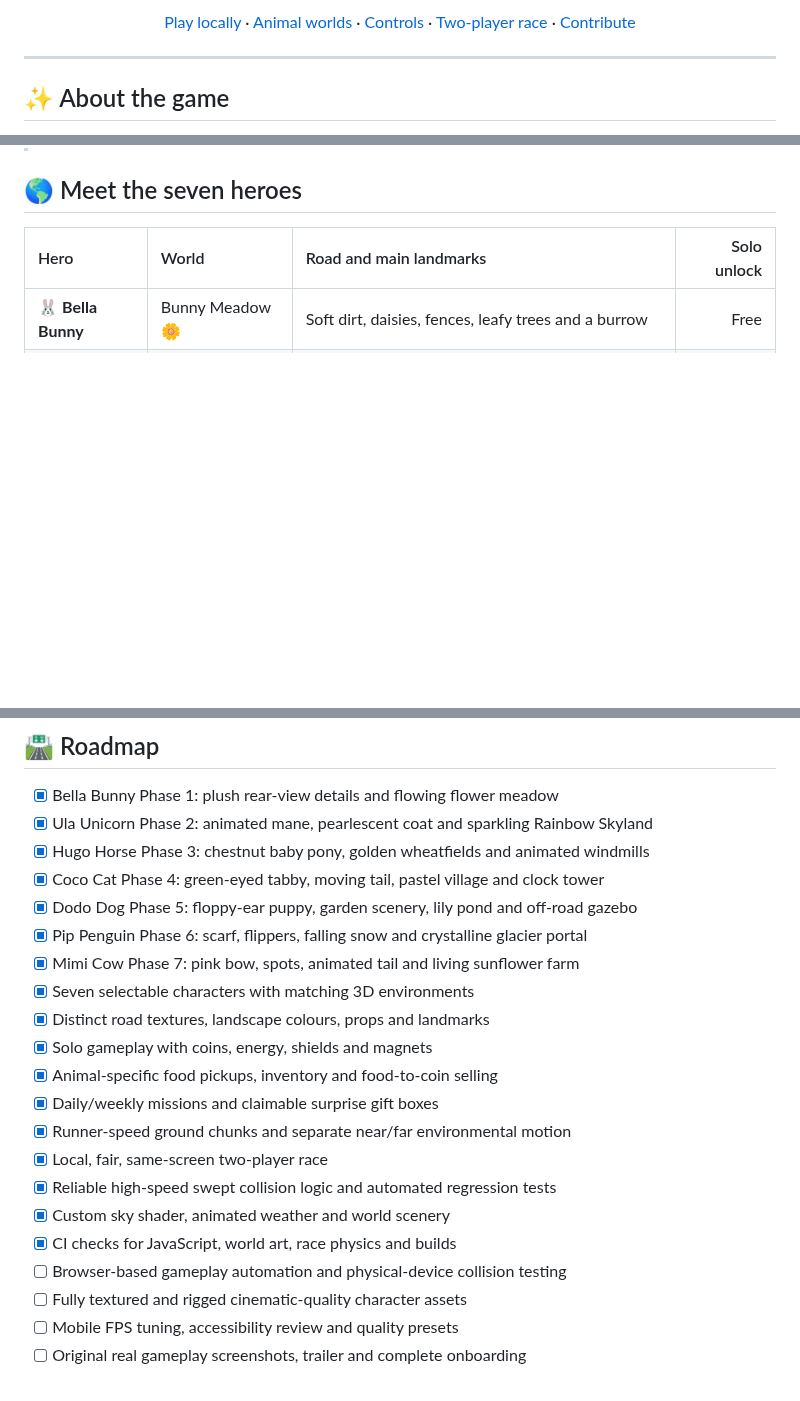
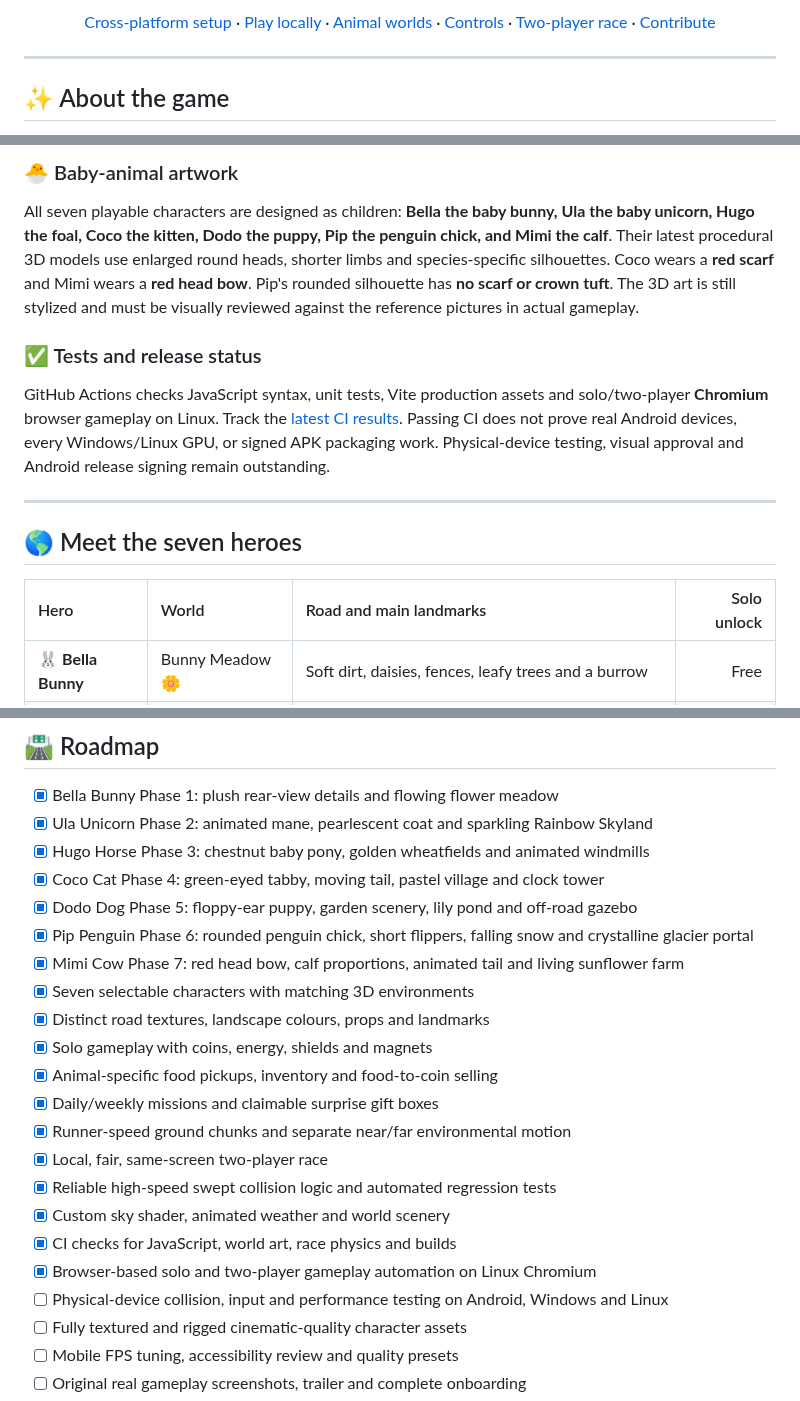
Before and after one commit to mothinisuresh14072002/penguin-game, a Markdown page: README.md, 3 parts joined by grey strips. Rendered like a GitHub page; blank space fills up the shorter version.

```diff
--- a/README.md
+++ b/README.md
@@ -15,5 +15,5 @@
 
-[Play locally](#-quick-start) · [Animal worlds](#-meet-the-seven-heroes) · [Controls](#-controls) · [Two-player race](#-two-player-duo-race) · [Contribute](#-contributing)
+[Cross-platform setup](docs/PLATFORM_SUPPORT.md) · [Play locally](#-quick-start) · [Animal worlds](#-meet-the-seven-heroes) · [Controls](#-controls) · [Two-player race](#-two-player-duo-race) · [Contribute](#-contributing)
 
 </div>
 
@@ -29,3 +92,12 @@ The game runs in the browser with **Three.js + Vite**. It uses lightweight proce
+### 🐣 Baby-animal artwork
+
+All seven playable characters are designed as children: **Bella the baby bunny, Ula the baby unicorn, Hugo the foal, Coco the kitten, Dodo the puppy, Pip the penguin chick, and Mimi the calf**. Their latest procedural 3D models use enlarged round heads, shorter limbs and species-specific silhouettes. Coco wears a **red scarf** and Mimi wears a **red head bow**. Pip's rounded silhouette has **no scarf or crown tuft**. The 3D art is still stylized and must be visually reviewed against the reference pictures in actual gameplay.
+
+### ✅ Tests and release status
+
+GitHub Actions checks JavaScript syntax, unit tests, Vite production assets and solo/two-player **Chromium** browser gameplay on Linux. Track the [latest CI results](https://github.com/mothinisuresh14072002/penguin-game/actions/workflows/build.yml). Passing CI does not prove real Android devices, every Windows/Linux GPU, or signed APK packaging work. Physical-device testing, visual approval and Android release signing remain outstanding.
+
+---
 
 ## 🌎 Meet the seven heroes
 
@@ -526,8 +598,8 @@ Run `npm run android:add` only if no Android project already exists. For subsequ
 - [x] Hugo Horse Phase 3: chestnut baby pony, golden wheatfields and animated windmills
 - [x] Coco Cat Phase 4: green-eyed tabby, moving tail, pastel village and clock tower
 - [x] Dodo Dog Phase 5: floppy-ear puppy, garden scenery, lily pond and off-road gazebo
-- [x] Pip Penguin Phase 6: scarf, flippers, falling snow and crystalline glacier portal
-- [x] Mimi Cow Phase 7: pink bow, spots, animated tail and living sunflower farm
+- [x] Pip Penguin Phase 6: rounded penguin chick, short flippers, falling snow and crystalline glacier portal
+- [x] Mimi Cow Phase 7: red head bow, calf proportions, animated tail and living sunflower farm
 - [x] Seven selectable characters with matching 3D environments
 - [x] Distinct road textures, landscape colours, props and landmarks
 - [x] Solo gameplay with coins, energy, shields and magnets
@@ -538,7 +610,8 @@ Run `npm run android:add` only if no Android project already exists. For subsequ
 - [x] Reliable high-speed swept collision logic and automated regression tests
 - [x] Custom sky shader, animated weather and world scenery
 - [x] CI checks for JavaScript, world art, race physics and builds
-- [ ] Browser-based gameplay automation and physical-device collision testing
+- [x] Browser-based solo and two-player gameplay automation on Linux Chromium
+- [ ] Physical-device collision, input and performance testing on Android, Windows and Linux
 - [ ] Fully textured and rigged cinematic-quality character assets
 - [ ] Mobile FPS tuning, accessibility review and quality presets
 - [ ] Original real gameplay screenshots, trailer and complete onboarding
```
Also changed, not shown: other parts of README.md (+64 -1 lines).
